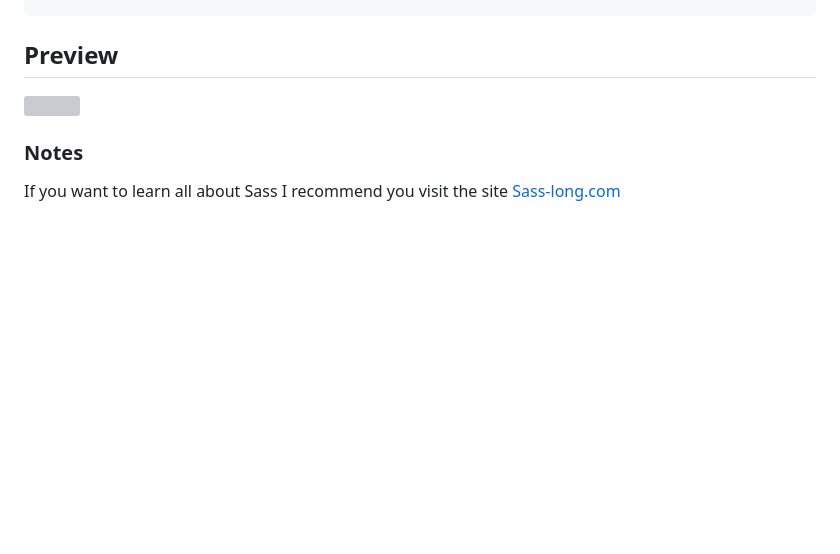
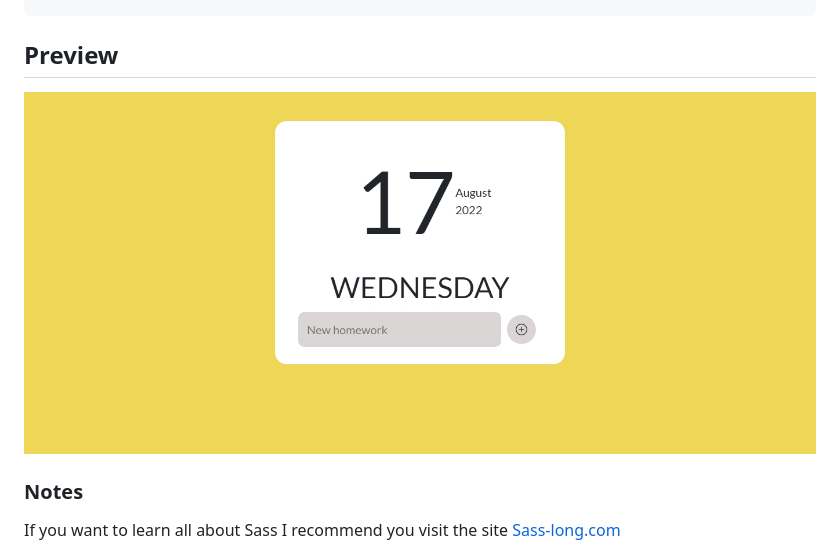
Before and after one commit to joseottonello/TodoList-App, a Markdown page: README.md, the part around the change printed below. GitHub-like rendering; pictures changed too: assets/imagen.png (added); blank space fills up the shorter version; grey boxes are pictures that could not be loaded.

````diff
--- a/README.md
+++ b/README.md
@@ -20,7 +20,7 @@ git clone + link
 ```
 
 ## Preview
-![](./assets/gif.gif)
+![](./assets/imagen.png)
 
 ### Notes
 If you want to learn all about Sass I recommend you visit the site [Sass-long.com](https://sass-lang.com//)
````
Also changed, not shown: other parts of README.md (+1 -1 lines), 1 other file.
